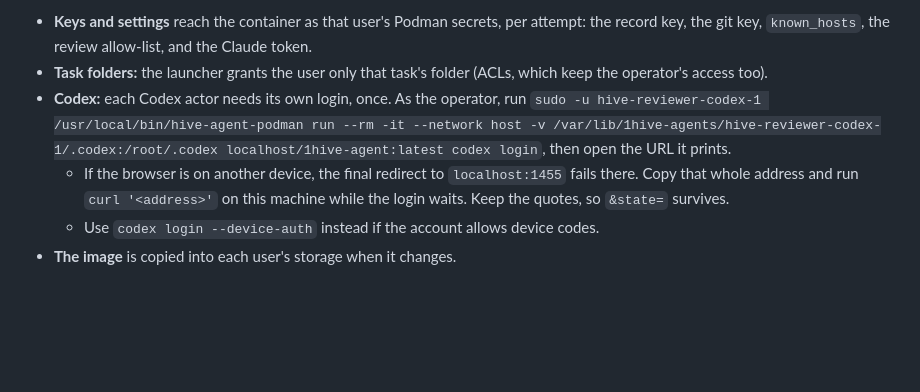
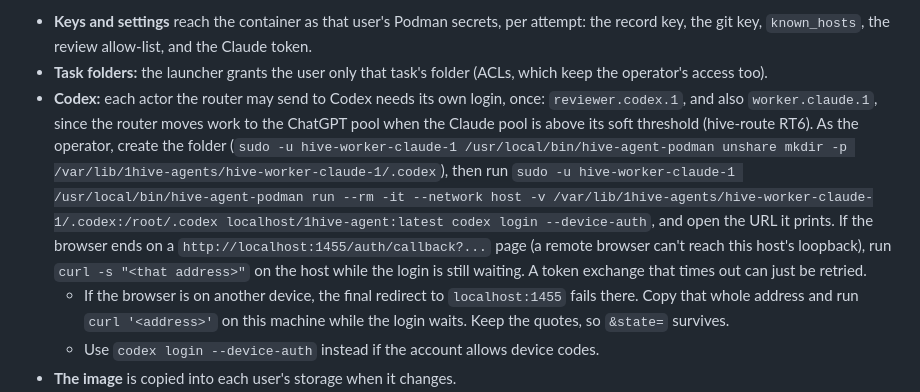
Before and after one commit to 1-hive/1-hive, a Markdown page: deploy/README.md, the part around the change. Drawn GitHub-style; blank space fills up the shorter version.

Commit message:
deploy/README: Codex logins for workers too, and how to finish one from a remote browser
The router moves work to the ChatGPT pool when the Claude pool is above its
soft threshold (hive-route RT6), so worker.claude.1 needs a Codex login as well
(cust-2-finish failed to launch, positions 910-912). Create the .codex folder
first; finish a login whose browser ends on localhost:1455 with curl on the host.

Co-Authored-By: Claude Opus 5.5 <noreply@anthropic.com>
Claude-Session: https://claude.ai/code/session_01TxYB4jD34PudtECkGxhWm1

```diff
--- a/deploy/README.md
+++ b/deploy/README.md
@@ -43,7 +43,7 @@ It has no route to the host's loopback: the record, the model gateway and sshd r
 **Agent users** (`deploy/agent-users.sh`, since 2026-10-06). Each actor has its own OS user (`hive-worker-claude-1`, …), and its containers run in that user's rootless Podman (`sudo -u <user> /usr/local/bin/hive-agent-podman`). An agent that escapes its container is that unprivileged user: it can't read the operator's files, other agents' keys or other tasks' folders. In detail:
 - **Keys and settings** reach the container as that user's Podman secrets, per attempt: the record key, the git key, `known_hosts`, the review allow-list, and the Claude token.
 - **Task folders:** the launcher grants the user only that task's folder (ACLs, which keep the operator's access too).
-- **Codex:** each Codex actor needs its own login, once. As the operator, run `sudo -u hive-reviewer-codex-1 /usr/local/bin/hive-agent-podman run --rm -it --network host -v /var/lib/1hive-agents/hive-reviewer-codex-1/.codex:/root/.codex localhost/1hive-agent:latest codex login`, then open the URL it prints.
+- **Codex:** each actor the router may send to Codex needs its own login, once: `reviewer.codex.1`, and also `worker.claude.1`, since the router moves work to the ChatGPT pool when the Claude pool is above its soft threshold (hive-route RT6). As the operator, create the folder (`sudo -u hive-worker-claude-1 /usr/local/bin/hive-agent-podman unshare mkdir -p /var/lib/1hive-agents/hive-worker-claude-1/.codex`), then run `sudo -u hive-worker-claude-1 /usr/local/bin/hive-agent-podman run --rm -it --network host -v /var/lib/1hive-agents/hive-worker-claude-1/.codex:/root/.codex localhost/1hive-agent:latest codex login --device-auth`, and open the URL it prints. If the browser ends on a `http://localhost:1455/auth/callback?...` page (a remote browser can't reach this host's loopback), run `curl -s "<that address>"` on the host while the login is still waiting. A token exchange that times out can just be retried.
   - If the browser is on another device, the final redirect to `localhost:1455` fails there. Copy that whole address and run `curl '<address>'` on this machine while the login waits. Keep the quotes, so `&state=` survives.
   - Use `codex login --device-auth` instead if the account allows device codes.
 - **The image** is copied into each user's storage when it changes.
```
